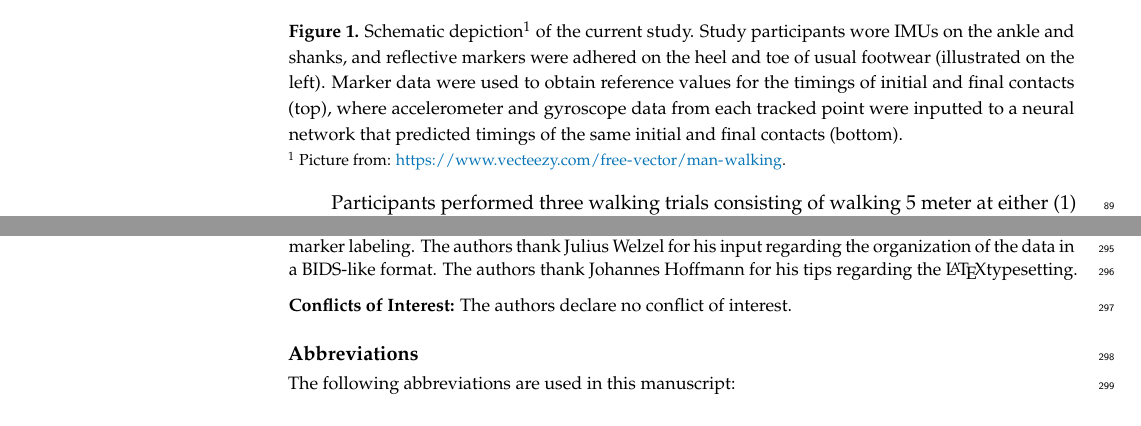
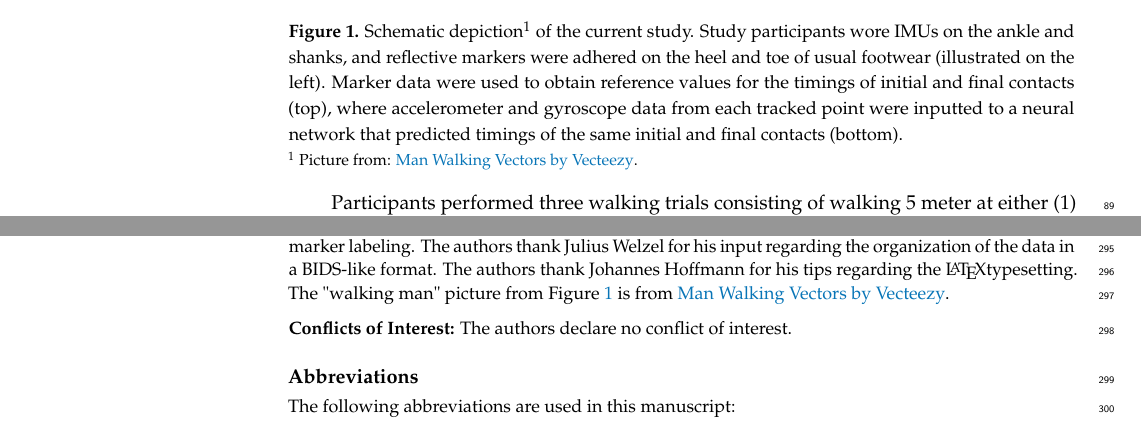
Before and after one commit to rmndrs89/my-gait-events-tcn, a LaTeX paper (paper/MDPI_template/article.tex): two parts of pages 3 and 10 of 13, joined at a grey line, cut so that both start at the same text. Compiled offline with pdfLaTeX.

Commit message:
Changed Vecteezy image attribution

```diff
--- a/paper/MDPI_template/article.tex
+++ b/paper/MDPI_template/article.tex
@@ -183,7 +183,7 @@ Gait analyses were performed in the Universit\"{a}tsklinikum Schleswig-Holstein
 		\centering
 		\includegraphics[width=13.5cm]{fig/methods_overall_workflow.pdf}
 	\end{adjustwidth}
-	\caption{Schematic depiction$^{1}$ of the current study. Study participants wore IMUs on the ankle and shanks, and reflective markers were adhered on the heel and toe of usual footwear (illustrated on the left). Marker data were used to obtain reference values for the timings of initial and final contacts (top), where accelerometer and gyroscope data from each tracked point were inputted to a neural network that predicted timings of the same initial and final contacts (bottom). \newline \noindent{\footnotesize{\textsuperscript{1} Picture from: \url{https://www.vecteezy.com/free-vector/man-walking }.}} \label{fig:methods_marker_vs_imu}}
+	\caption{Schematic depiction$^{1}$ of the current study. Study participants wore IMUs on the ankle and shanks, and reflective markers were adhered on the heel and toe of usual footwear (illustrated on the left). Marker data were used to obtain reference values for the timings of initial and final contacts (top), where accelerometer and gyroscope data from each tracked point were inputted to a neural network that predicted timings of the same initial and final contacts (bottom). \newline \noindent{\footnotesize{\textsuperscript{1} Picture from: \href{https://www.vecteezy.com/free-vector/man-walking}{Man Walking Vectors by Vecteezy}.}} \label{fig:methods_marker_vs_imu}}
 \end{figure}
 
 Participants performed three walking trials consisting of walking 5 meter at either (1) preferred speed ("\emph{Please walk at your normal walking speed.}"), (2) slow speed ("\emph{Please walk at half of your normal walking speed.}"), or (3) fast speed ("\emph{Please walk as fast as possible, without running or falling.}"). The 5 meter distance was marked with two cones on both ends, and participants were asked to start walking approximately two steps before the cones on one end, and stop walking approximately two steps after passing the cones on the other end.
@@ -434,7 +434,7 @@ In this study we have validated a deep learning-based approach to detect gait ev
 
 \dataavailability{Data from the first 10 participant are available online at \url{https://github.com/neurogeriatricskiel/Validation-dataset}. Additionally, we are preparing the open-source release of all data from the healthy younger and older adults. Data from patient groups can be shared upon reasonable request. The scripts are publicly available at the author's personal GitHub, which can be found at \url{https://github.com/rmndrs89/my-gait-events-tcn}.}
 
-\acknowledgments{The authors sincerely thank all people that were involved in the data collection, from study participants to students who aided and assisted during measurements and subsequent marker labeling. The authors thank Julius Welzel for his input regarding the organization of the data in a BIDS-like format. The authors thank Johannes Hoffmann for his tips regarding the \LaTeX typesetting.}
+\acknowledgments{The authors sincerely thank all people that were involved in the data collection, from study participants to students who aided and assisted during measurements and subsequent marker labeling. The authors thank Julius Welzel for his input regarding the organization of the data in a BIDS-like format. The authors thank Johannes Hoffmann for his tips regarding the \LaTeX typesetting. The "walking man" picture from Figure~\ref{fig:methods_marker_vs_imu} is from \href{https://www.vecteezy.com/free-vector/man-walking}{Man Walking Vectors by Vecteezy}.}
 
 \conflictsofinterest{The authors declare no conflict of interest.}
 
```
Also changed, not shown: paper/MDPI_template/article.pdf, 3 other files.
